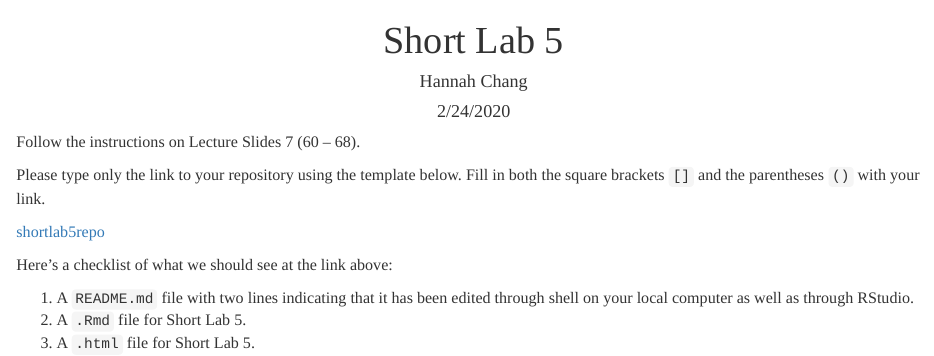
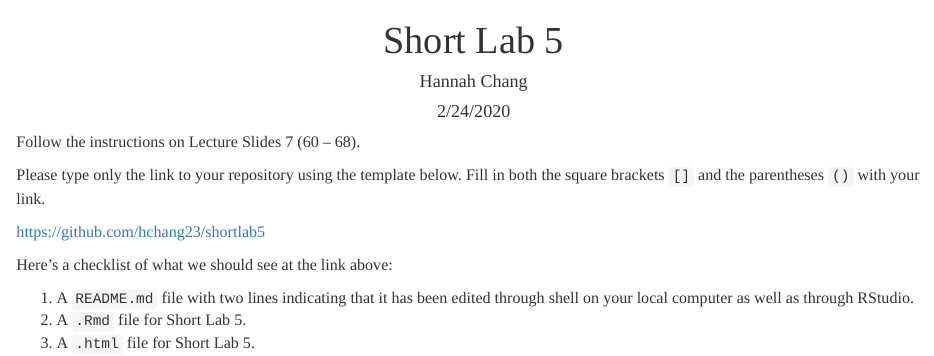
Before and after one commit to hchang23/shortlab5, an R Markdown document (shortlab5.Rmd): the page in a window 1100 px wide, from its top. The pictures show the output file shortlab5.html that the author committed with the source, opened offline.

Commit message:
Add short lab 5 Rmd and html

```diff
--- a/shortlab5.Rmd
+++ b/shortlab5.Rmd
@@ -33,7 +33,7 @@ Follow the instructions on Lecture Slides 7 (60 -- 68).
 Please type only the link to your repository using the template below. Fill in both the square brackets `[]` and the parentheses `()` with your link.
 
 
-[shortlab5repo](https://github.com/hchang23/shortlab5)
+[https://github.com/hchang23/shortlab5](https://github.com/hchang23/shortlab5)
 
 Here's a checklist of what we should see at the link above:
 
```
Also changed, not shown: shortlab5.html.
